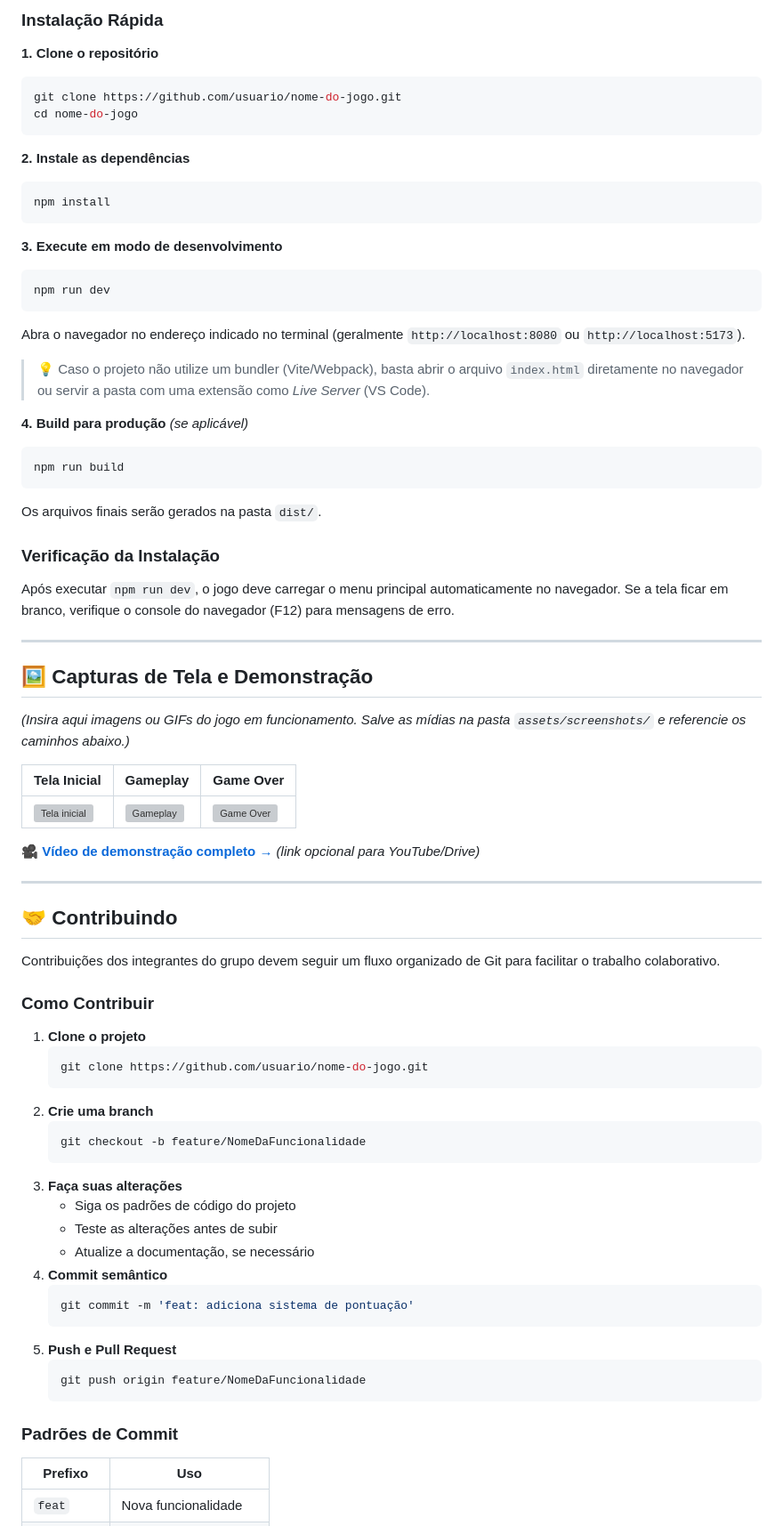
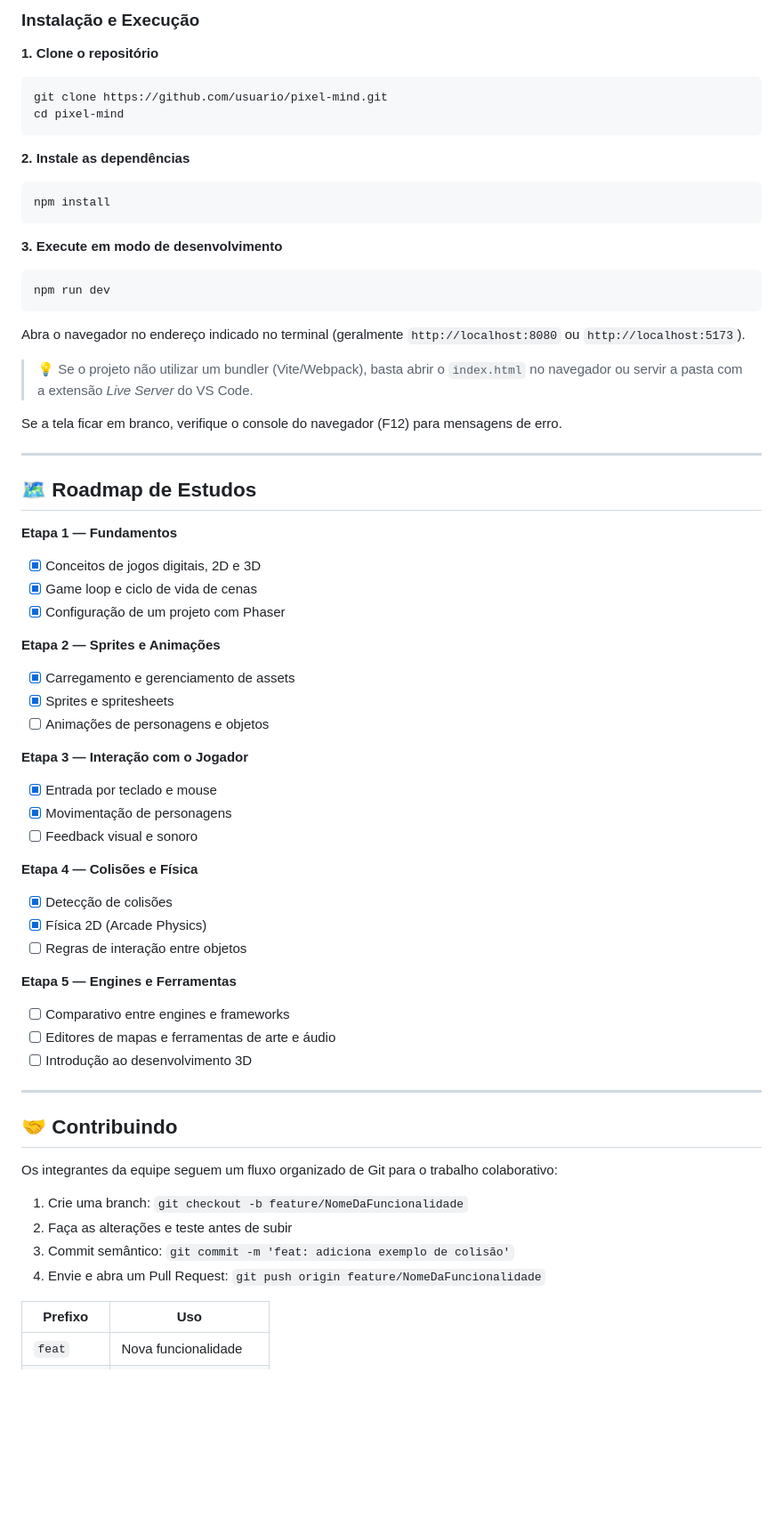
Before and after one commit to ferdnandopereira/desenvolvimento_jogos_pixelMind, a Markdown page: README.md, the part around one of its changes. Shown at 89% size. Rendered like a GitHub page; blank space fills up the shorter version; grey boxes are pictures that could not be loaded.

Commit message:
Revise README for project name and content updates
Updated project name and team details in README.md. Improved clarity of objectives and structure.

````diff
--- a/README.md
+++ b/README.md
@@ -221,10 +189,10 @@ Certifique-se de ter as seguintes ferramentas instaladas:
 
-### Instalação Rápida
+### Instalação e Execução
 
 **1. Clone o repositório**
 ```bash
-git clone https://github.com/usuario/nome-do-jogo.git
-cd nome-do-jogo
+git clone https://github.com/usuario/pixel-mind.git
+cd pixel-mind
 ```
 
 **2. Instale as dependências**
@@ -238,62 +206,51 @@ npm run dev
 ```
 Abra o navegador no endereço indicado no terminal (geralmente `http://localhost:8080` ou `http://localhost:5173`).
 
-> 💡 Caso o projeto não utilize um bundler (Vite/Webpack), basta abrir o arquivo `index.html` diretamente no navegador ou servir a pasta com uma extensão como *Live Server* (VS Code).
+> 💡 Se o projeto não utilizar um bundler (Vite/Webpack), basta abrir o `index.html` no navegador ou servir a pasta com a extensão *Live Server* do VS Code.
 
-**4. Build para produção** *(se aplicável)*
-```bash
-npm run build
-```
-Os arquivos finais serão gerados na pasta `dist/`.
-
-### Verificação da Instalação
-
-Após executar `npm run dev`, o jogo deve carregar o menu principal automaticamente no navegador. Se a tela ficar em branco, verifique o console do navegador (F12) para mensagens de erro.
+Se a tela ficar em branco, verifique o console do navegador (F12) para mensagens de erro.
 
 ---
 
-<a id="capturas-de-tela"></a>
-## 🖼️ Capturas de Tela e Demonstração
+<a id="roadmap"></a>
+## 🗺️ Roadmap de Estudos
 
-*(Insira aqui imagens ou GIFs do jogo em funcionamento. Salve as mídias na pasta `assets/screenshots/` e referencie os caminhos abaixo.)*
+**Etapa 1 — Fundamentos**
+- [x] Conceitos de jogos digitais, 2D e 3D
+- [x] Game loop e ciclo de vida de cenas
+- [x] Configuração de um projeto com Phaser
 
-| Tela Inicial | Gameplay | Game Over |
-|---|---|---|
-| ![Tela inicial](assets/screenshots/menu.png) | ![Gameplay](assets/screenshots/gameplay.gif) | ![Game Over](assets/screenshots/gameover.png) |
+**Etapa 2 — Sprites e Animações**
+- [x] Carregamento e gerenciamento de assets
+- [x] Sprites e spritesheets
+- [ ] Animações de personagens e objetos
 
-**[🎥 Vídeo de demonstração completo →](#)** *(link opcional para YouTube/Drive)*
+**Etapa 3 — Interação com o Jogador**
+- [x] Entrada por teclado e mouse
+- [x] Movimentação de personagens
+- [ ] Feedback visual e sonoro
+
+**Etapa 4 — Colisões e Física**
+- [x] Detecção de colisões
+- [x] Física 2D (Arcade Physics)
+- [ ] Regras de interação entre objetos
+
+**Etapa 5 — Engines e Ferramentas**
+- [ ] Comparativo entre engines e frameworks
+- [ ] Editores de mapas e ferramentas de arte e áudio
+- [ ] Introdução ao desenvolvimento 3D
 
 ---
 
 <a id="contribuindo"></a>
 ## 🤝 Contribuindo
 
-Contribuições dos integrantes do grupo devem seguir um fluxo organizado de Git para facilitar o trabalho colaborativo.
+Os integrantes da equipe seguem um fluxo organizado de Git para o trabalho colaborativo:
 
-### Como Contribuir
-
-1. **Clone o projeto**
-   ```bash
-   git clone https://github.com/usuario/nome-do-jogo.git
-   ```
-2. **Crie uma branch**
-   ```bash
-   git checkout -b feature/NomeDaFuncionalidade
-   ```
-3. **Faça suas alterações**
-   - Siga os padrões de código do projeto
-   - Teste as alterações antes de subir
-   - Atualize a documentação, se necessário
-4. **Commit semântico**
-   ```bash
-   git commit -m 'feat: adiciona sistema de pontuação'
-   ```
-5. **Push e Pull Request**
-   ```bash
-   git push origin feature/NomeDaFuncionalidade
-   ```
-
-### Padrões de Commit
+1. Crie uma branch: `git checkout -b feature/NomeDaFuncionalidade`
+2. Faça as alterações e teste antes de subir
+3. Commit semântico: `git commit -m 'feat: adiciona exemplo de colisão'`
+4. Envie e abra um Pull Request: `git push origin feature/NomeDaFuncionalidade`
 
 | Prefixo | Uso |
 |---|---|
````
Also changed, not shown: other parts of README.md (+70 -163 lines).
